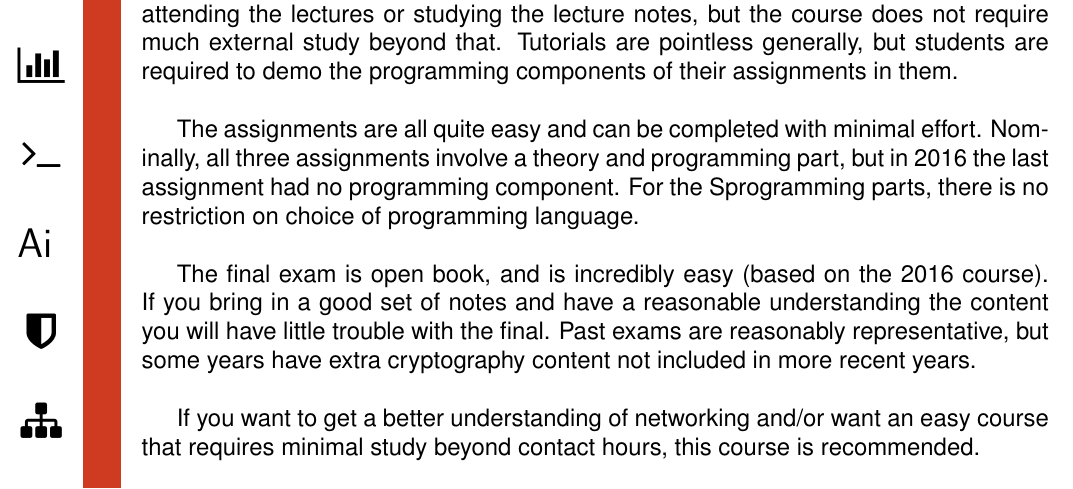
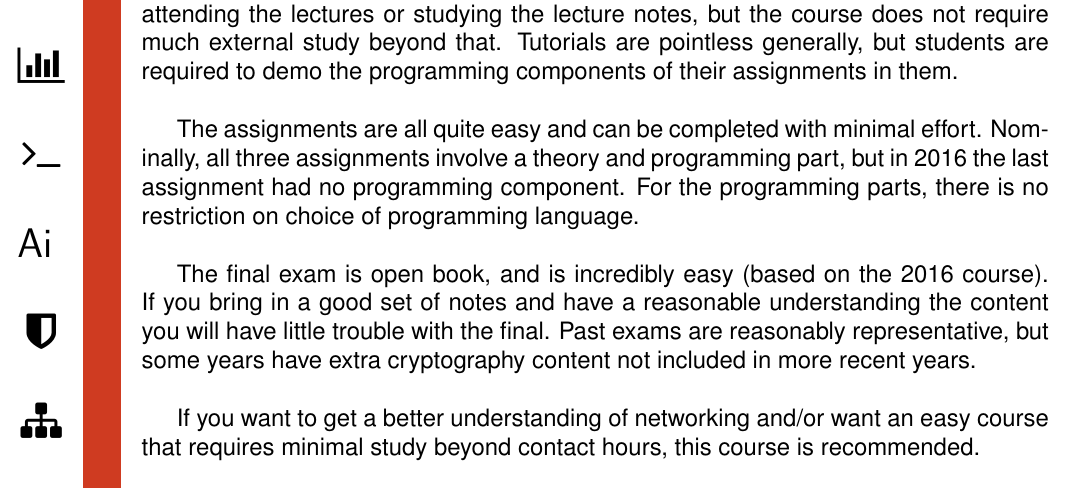
Before and after one commit to UQComputingSociety/subject-guide, a LaTeX document (tex/main.tex, which reads tex/courses/subjects/COMS3200.tex): part of page 39 of 76, cut so that both start at the same text. Compiled offline with pdfLaTeX.

Commit message:
Fix typo in coms3200

```diff
--- a/tex/courses/subjects/COMS3200.tex
+++ b/tex/courses/subjects/COMS3200.tex
@@ -17,7 +17,7 @@ review = {
 
     The course lectures can be boring but do cover the content well. It is worth either attending the lectures or studying the lecture notes, but the course does not require much external study beyond that. Tutorials are pointless generally, but students are required to demo the programming components of their assignments in them.\\
 
-    The assignments are all quite easy and can be completed with minimal effort. Nominally, all three assignments involve a theory and programming part, but in 2016 the last assignment had no programming component. For the Sprogramming parts, there is no restriction on choice of programming language.\\
+    The assignments are all quite easy and can be completed with minimal effort. Nominally, all three assignments involve a theory and programming part, but in 2016 the last assignment had no programming component. For the programming parts, there is no restriction on choice of programming language.\\
 
     The final exam is open book, and is incredibly easy (based on the 2016 course). If you bring in a good set of notes and have a reasonable understanding the content you will have little trouble with the final. Past exams are reasonably representative, but some years have extra cryptography content not included in more recent years.\\
 
```
